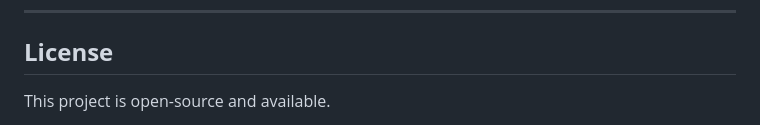
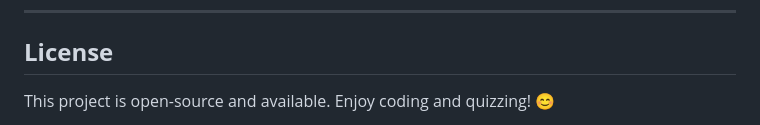
Before and after one commit to khalidKE/QuizFlutterApp, a Markdown page: README.md, the part around one of its changes. GitHub-like rendering.

```diff
--- a/README.md
+++ b/README.md
@@ -119,4 +119,5 @@ Contributions are welcome! If you encounter any bugs or have feature suggestions
 
 ## **License**
 This project is open-source and available.
+Enjoy coding and quizzing! 😊
 
```
Also changed, not shown: other parts of README.md (+2 -1 lines).
